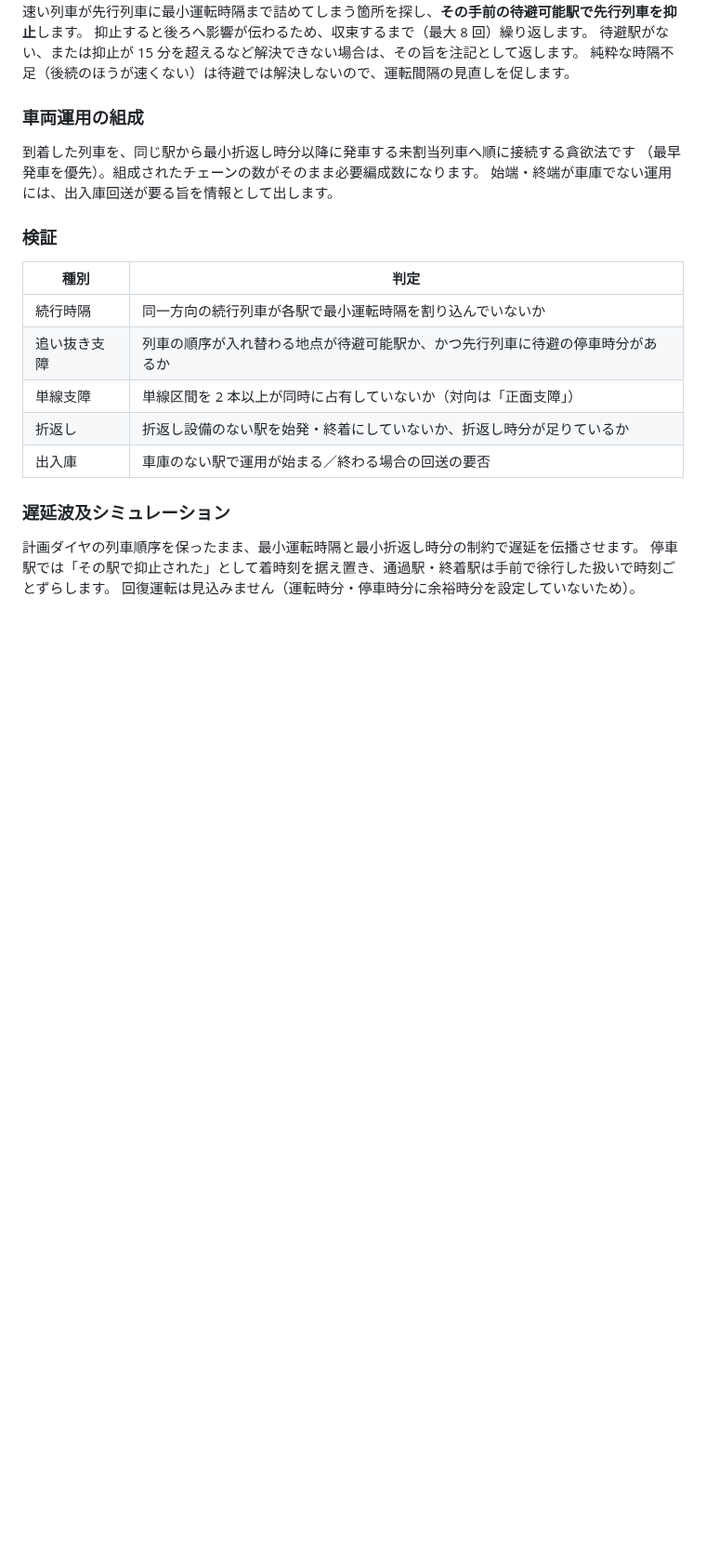
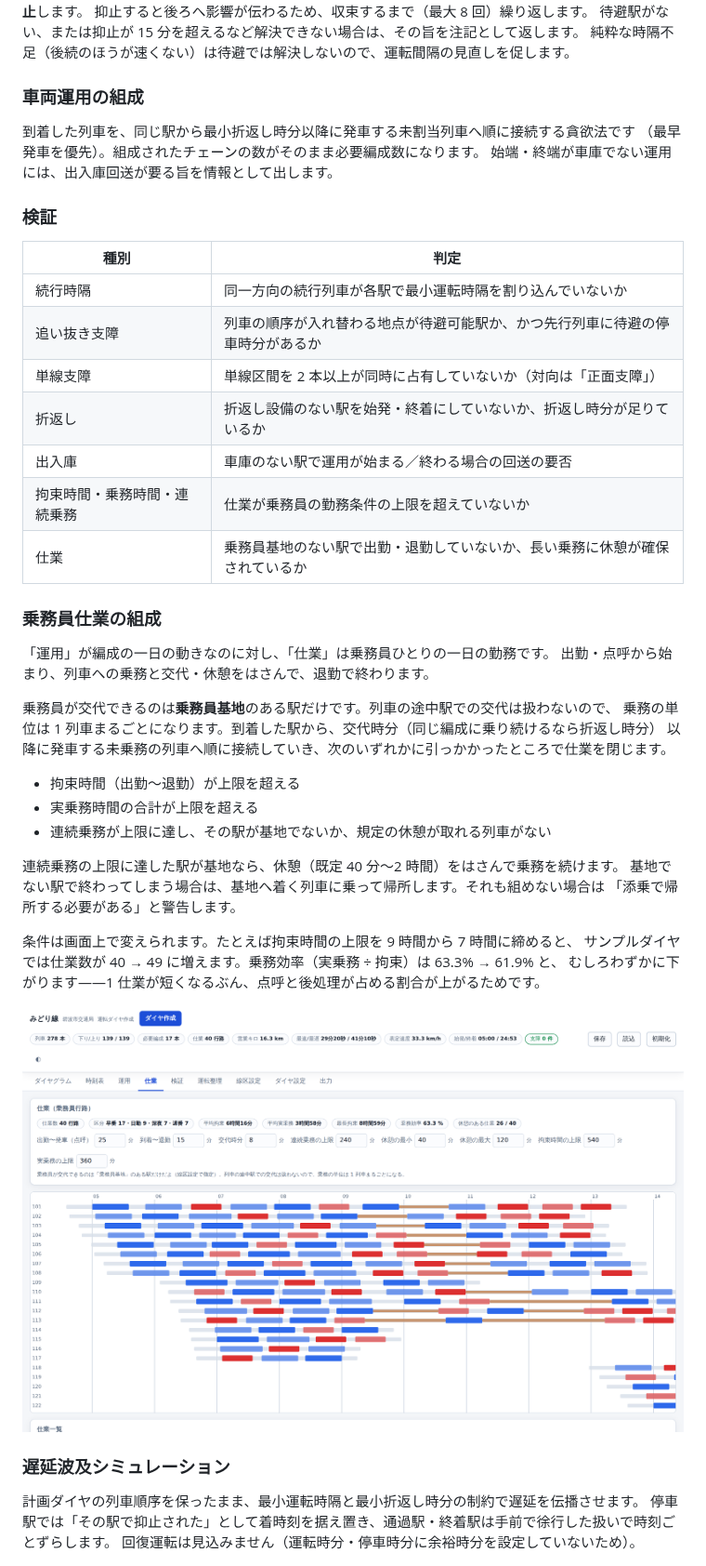
Before and after one commit to likipong/test2, a Markdown page: README.md, the part around one of its changes. Shown at 93% size. GitHub-like rendering; pictures changed too: docs/screenshot-crew.png (added); blank space fills up the shorter version.

```diff
--- a/README.md
+++ b/README.md
@@ -95,6 +97,31 @@ npm run build              # dist/dia-editor.html
 | 単線支障 | 単線区間を 2 本以上が同時に占有していないか（対向は「正面支障」） |
 | 折返し | 折返し設備のない駅を始発・終着にしていないか、折返し時分が足りているか |
 | 出入庫 | 車庫のない駅で運用が始まる／終わる場合の回送の要否 |
+| 拘束時間・乗務時間・連続乗務 | 仕業が乗務員の勤務条件の上限を超えていないか |
+| 仕業 | 乗務員基地のない駅で出勤・退勤していないか、長い乗務に休憩が確保されているか |
+
+### 乗務員仕業の組成
+
+「運用」が編成の一日の動きなのに対し、「仕業」は乗務員ひとりの一日の勤務です。
+出勤・点呼から始まり、列車への乗務と交代・休憩をはさんで、退勤で終わります。
+
+乗務員が交代できるのは**乗務員基地**のある駅だけです。列車の途中駅での交代は扱わないので、
+乗務の単位は 1 列車まるごとになります。到着した駅から、交代時分（同じ編成に乗り続けるなら折返し時分）
+以降に発車する未乗務の列車へ順に接続していき、次のいずれかに引っかかったところで仕業を閉じます。
+
+- 拘束時間（出勤〜退勤）が上限を超える
+- 実乗務時間の合計が上限を超える
+- 連続乗務が上限に達し、その駅が基地でないか、規定の休憩が取れる列車がない
+
+連続乗務の上限に達した駅が基地なら、休憩（既定 40 分〜2 時間）をはさんで乗務を続けます。
+基地でない駅で終わってしまう場合は、基地へ着く列車に乗って帰所します。それも組めない場合は
+「添乗で帰所する必要がある」と警告します。
+
+条件は画面上で変えられます。たとえば拘束時間の上限を 9 時間から 7 時間に締めると、
+サンプルダイヤでは仕業数が 40 → 49 に増えます。乗務効率（実乗務 ÷ 拘束）は 63.3% → 61.9% と、
+むしろわずかに下がります——1 仕業が短くなるぶん、点呼と後処理が占める割合が上がるためです。
+
+![仕業](docs/screenshot-crew.png)
 
 ### 遅延波及シミュレーション
 
```
Also changed, not shown: other parts of README.md (+7 -3 lines), 10 other files.
